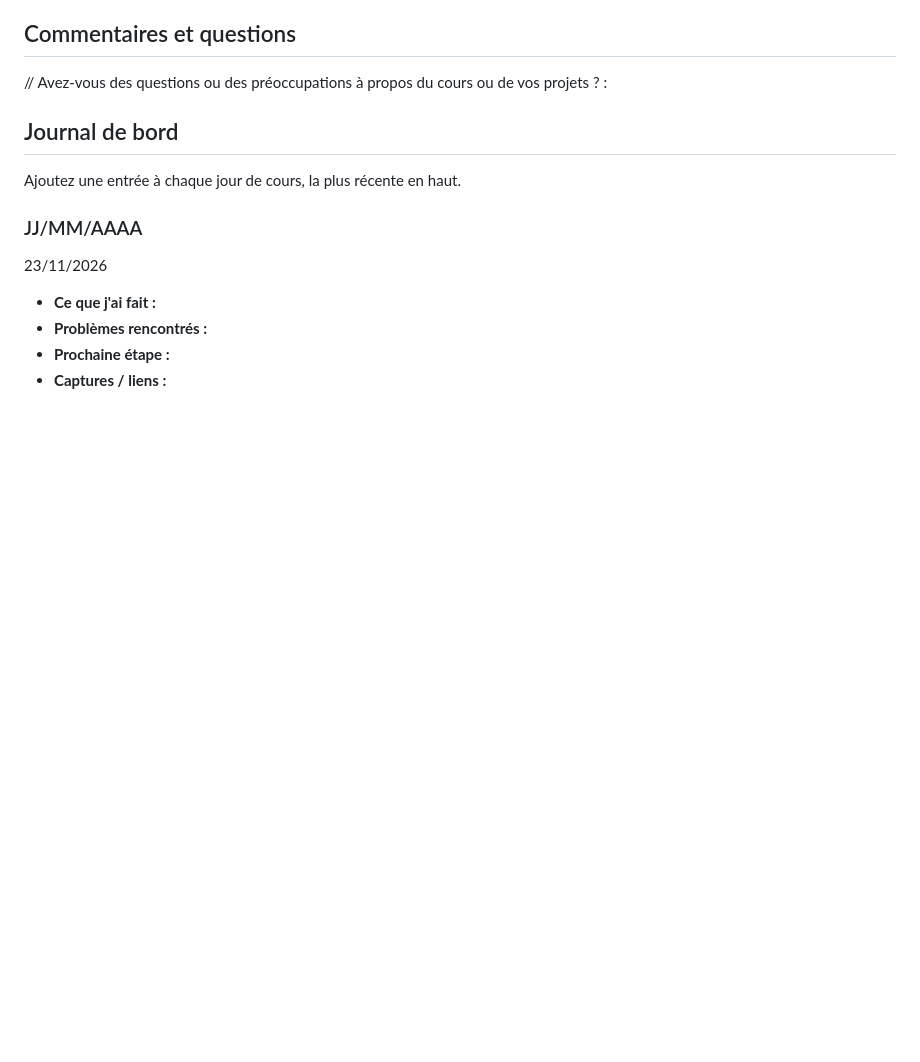
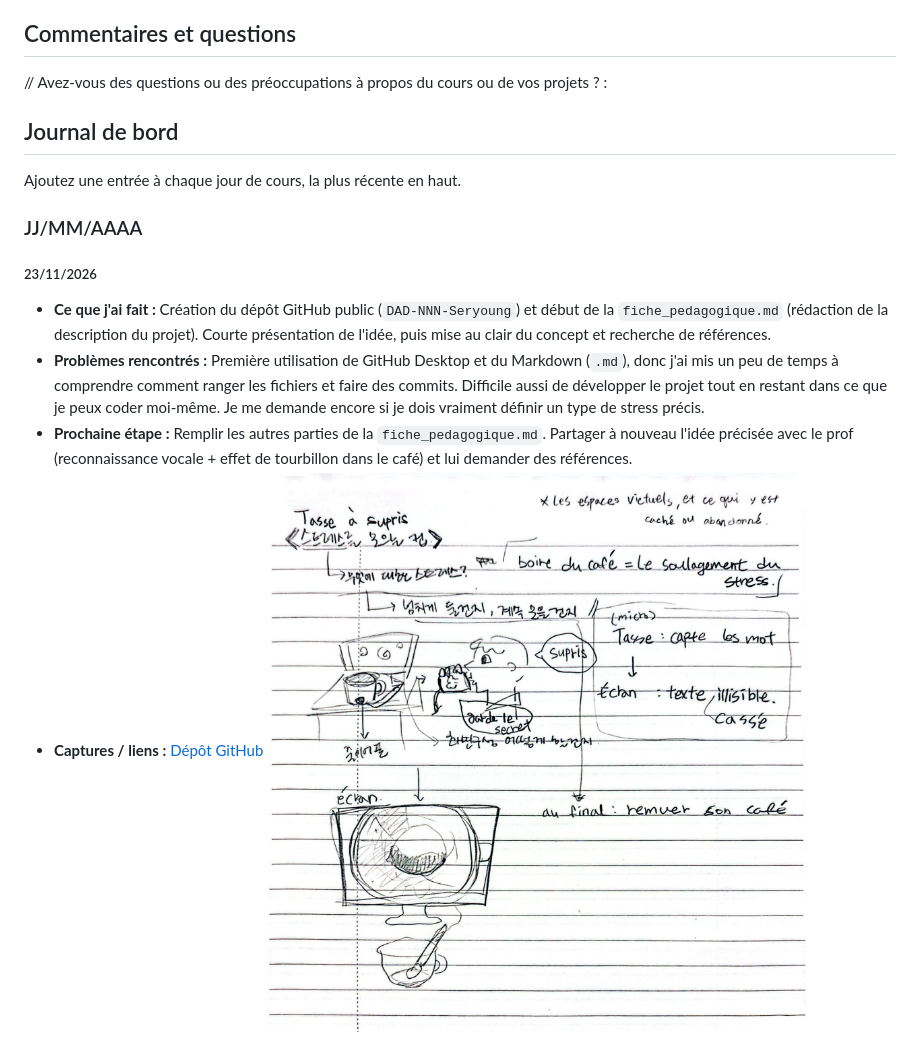
Before and after one commit to sukk05/DAD-NNN-Seryoung, a Markdown page: fiche_pedagogique.md, the part around the change. GitHub-like rendering; pictures changed too: img/231126.jpg (added); blank space fills up the shorter version.

Commit message:
23/11 update

```diff
--- a/fiche_pedagogique.md
+++ b/fiche_pedagogique.md
@@ -92,8 +92,8 @@ Ajoutez une entrée à chaque jour de cours, la plus récente en haut.
 
 ### JJ/MM/AAAA
 
-23/11/2026
-- **Ce que j'ai fait :**
-- **Problèmes rencontrés :**
-- **Prochaine étape :**
-- **Captures / liens :**
+##### 23/11/2026
+- **Ce que j'ai fait :** Création du dépôt GitHub public (`DAD-NNN-Seryoung`) et début de la `fiche_pedagogique.md` (rédaction de la description du projet). Courte présentation de l'idée, puis mise au clair du concept et recherche de références.
+- **Problèmes rencontrés :** Première utilisation de GitHub Desktop et du Markdown (`.md`), donc j'ai mis un peu de temps à comprendre comment ranger les fichiers et faire des commits. Difficile aussi de développer le projet tout en restant dans ce que je peux coder moi-même. Je me demande encore si je dois vraiment définir un type de stress précis.
+- **Prochaine étape :** Remplir les autres parties de la `fiche_pedagogique.md`. Partager à nouveau l'idée précisée avec le prof (reconnaissance vocale + effet de tourbillon dans le café) et lui demander des références.
+- **Captures / liens :** [Dépôt GitHub](https://github.com/sukk05/DAD-NNN-Seryoung) ![Croquis du projet](img/231126.jpg)
```
